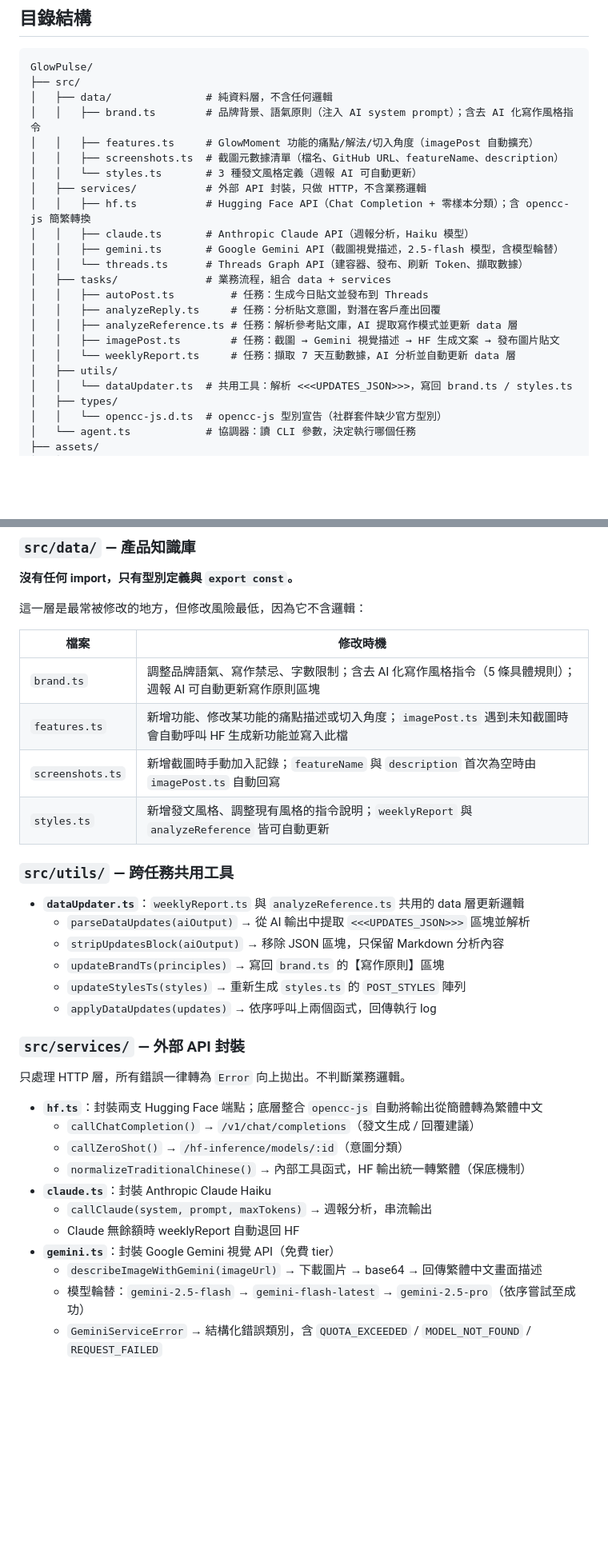
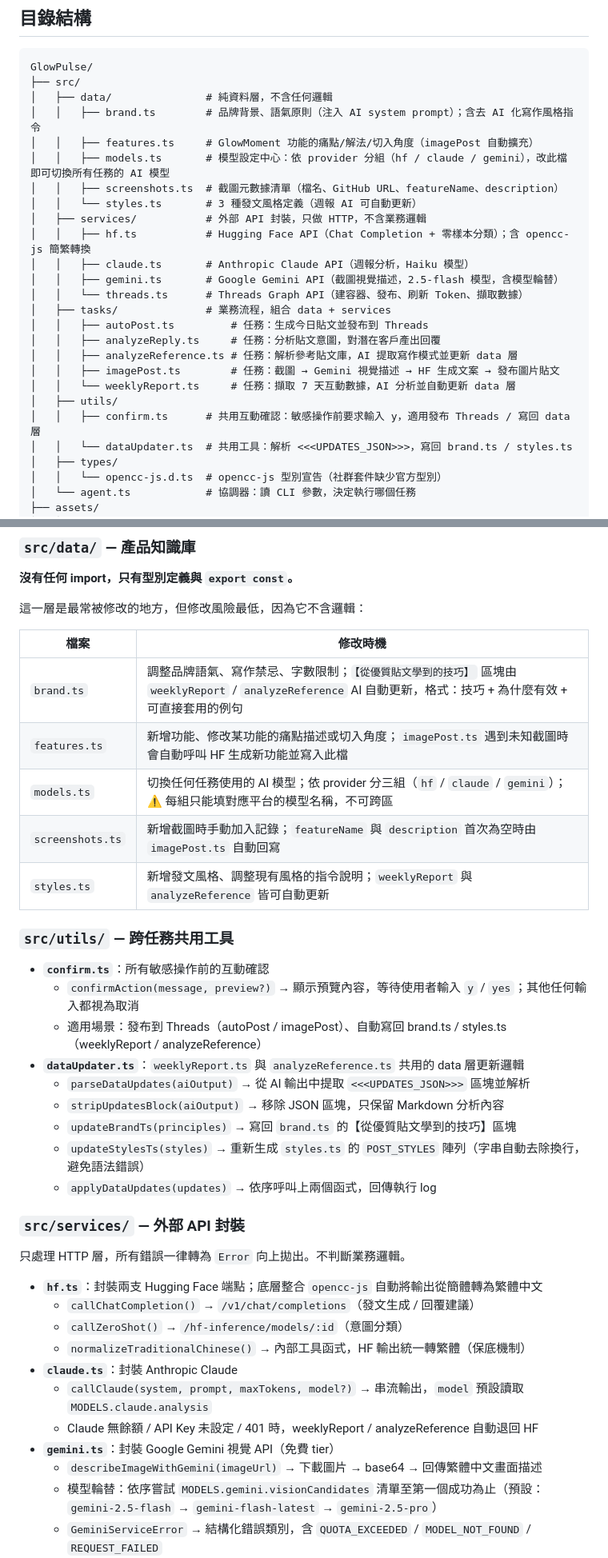
Before and after one commit to 0rigind1865-bit/GlowPulse, a Markdown page: docs/專案架構說明.md, 2 parts joined by grey strips. Shown at 80% size. Rendered like a GitHub page; blank space fills up the shorter version.

Commit message:
docs: 更新架構說明，補充 models.ts 巢狀結構、confirm.ts、dataUpdater.ts 改動
- 目錄結構補上 models.ts 與 confirm.ts
- data/ 修改時機表新增 models.ts 條目、更新 brand.ts 說明（新技巧格式）
- utils/ 補充 confirm.ts 適用場景說明
- dataUpdater.ts 備註換行自動去除機制
- claude.ts 更新 callClaude 簽名（含 model 參數）
- gemini.ts 更新模型候選清單來源說明

Co-Authored-By: Claude Sonnet 4.6 <noreply@anthropic.com>

```diff
--- a/docs/專案架構說明.md
+++ b/docs/專案架構說明.md
@@ -12,6 +12,7 @@ GlowPulse/
 │   ├── data/               # 純資料層，不含任何邏輯
 │   │   ├── brand.ts        # 品牌背景、語氣原則（注入 AI system prompt）；含去 AI 化寫作風格指令
 │   │   ├── features.ts     # GlowMoment 功能的痛點/解法/切入角度（imagePost 自動擴充）
+│   │   ├── models.ts       # 模型設定中心：依 provider 分組（hf / claude / gemini），改此檔即可切換所有任務的 AI 模型
 │   │   ├── screenshots.ts  # 截圖元數據清單（檔名、GitHub URL、featureName、description）
 │   │   └── styles.ts       # 3 種發文風格定義（週報 AI 可自動更新）
 │   ├── services/           # 外部 API 封裝，只做 HTTP，不含業務邏輯
@@ -26,6 +27,7 @@ GlowPulse/
 │   │   ├── imagePost.ts        # 任務：截圖 → Gemini 視覺描述 → HF 生成文案 → 發布圖片貼文
 │   │   └── weeklyReport.ts     # 任務：擷取 7 天互動數據，AI 分析並自動更新 data 層
 │   ├── utils/
+│   │   ├── confirm.ts      # 共用互動確認：敏感操作前要求輸入 y，適用發布 Threads / 寫回 data 層
 │   │   └── dataUpdater.ts  # 共用工具：解析 <<<UPDATES_JSON>>>，寫回 brand.ts / styles.ts
 │   ├── types/
 │   │   └── opencc-js.d.ts  # opencc-js 型別宣告（社群套件缺少官方型別）
@@ -57,18 +59,22 @@ GlowPulse/
 
 | 檔案 | 修改時機 |
 |---|---|
-| `brand.ts` | 調整品牌語氣、寫作禁忌、字數限制；含去 AI 化寫作風格指令（5 條具體規則）；週報 AI 可自動更新寫作原則區塊 |
+| `brand.ts` | 調整品牌語氣、寫作禁忌、字數限制；`【從優質貼文學到的技巧】` 區塊由 `weeklyReport` / `analyzeReference` AI 自動更新，格式：技巧 + 為什麼有效 + 可直接套用的例句 |
 | `features.ts` | 新增功能、修改某功能的痛點描述或切入角度；`imagePost.ts` 遇到未知截圖時會自動呼叫 HF 生成新功能並寫入此檔 |
+| `models.ts` | 切換任何任務使用的 AI 模型；依 provider 分三組（`hf` / `claude` / `gemini`）；⚠️ 每組只能填對應平台的模型名稱，不可跨區 |
 | `screenshots.ts` | 新增截圖時手動加入記錄；`featureName` 與 `description` 首次為空時由 `imagePost.ts` 自動回寫 |
 | `styles.ts` | 新增發文風格、調整現有風格的指令說明；`weeklyReport` 與 `analyzeReference` 皆可自動更新 |
 
 ### `src/utils/` — 跨任務共用工具
 
+- **`confirm.ts`**：所有敏感操作前的互動確認
+  - `confirmAction(message, preview?)` → 顯示預覽內容，等待使用者輸入 `y` / `yes`；其他任何輸入都視為取消
+  - 適用場景：發布到 Threads（autoPost / imagePost）、自動寫回 brand.ts / styles.ts（weeklyReport / analyzeReference）
 - **`dataUpdater.ts`**：`weeklyReport.ts` 與 `analyzeReference.ts` 共用的 data 層更新邏輯
   - `parseDataUpdates(aiOutput)` → 從 AI 輸出中提取 `<<<UPDATES_JSON>>>` 區塊並解析
   - `stripUpdatesBlock(aiOutput)` → 移除 JSON 區塊，只保留 Markdown 分析內容
-  - `updateBrandTs(principles)` → 寫回 `brand.ts` 的【寫作原則】區塊
-  - `updateStylesTs(styles)` → 重新生成 `styles.ts` 的 `POST_STYLES` 陣列
+  - `updateBrandTs(principles)` → 寫回 `brand.ts` 的【從優質貼文學到的技巧】區塊
+  - `updateStylesTs(styles)` → 重新生成 `styles.ts` 的 `POST_STYLES` 陣列（字串自動去除換行，避免語法錯誤）
   - `applyDataUpdates(updates)` → 依序呼叫上兩個函式，回傳執行 log
 
 ### `src/services/` — 外部 API 封裝
@@ -79,12 +85,12 @@ GlowPulse/
   - `callChatCompletion()` → `/v1/chat/completions`（發文生成 / 回覆建議）
   - `callZeroShot()` → `/hf-inference/models/:id`（意圖分類）
   - `normalizeTraditionalChinese()` → 內部工具函式，HF 輸出統一轉繁體（保底機制）
-- **`claude.ts`**：封裝 Anthropic Claude Haiku
-  - `callClaude(system, prompt, maxTokens)` → 週報分析，串流輸出
-  - Claude 無餘額時 weeklyReport 自動退回 HF
+- **`claude.ts`**：封裝 Anthropic Claude
+  - `callClaude(system, prompt, maxTokens, model?)` → 串流輸出，`model` 預設讀取 `MODELS.claude.analysis`
+  - Claude 無餘額 / API Key 未設定 / 401 時，weeklyReport / analyzeReference 自動退回 HF
 - **`gemini.ts`**：封裝 Google Gemini 視覺 API（免費 tier）
   - `describeImageWithGemini(imageUrl)` → 下載圖片 → base64 → 回傳繁體中文畫面描述
-  - 模型輪替：`gemini-2.5-flash` → `gemini-flash-latest` → `gemini-2.5-pro`（依序嘗試至成功）
+  - 模型輪替：依序嘗試 `MODELS.gemini.visionCandidates` 清單至第一個成功為止（預設：`gemini-2.5-flash` → `gemini-flash-latest` → `gemini-2.5-pro`）
   - `GeminiServiceError` → 結構化錯誤類別，含 `QUOTA_EXCEEDED` / `MODEL_NOT_FOUND` / `REQUEST_FAILED`
   - 含繁體中文驗證：若回傳夾雜簡體，自動要求模型改寫
 - **`threads.ts`**：封裝 Threads Graph API
```
